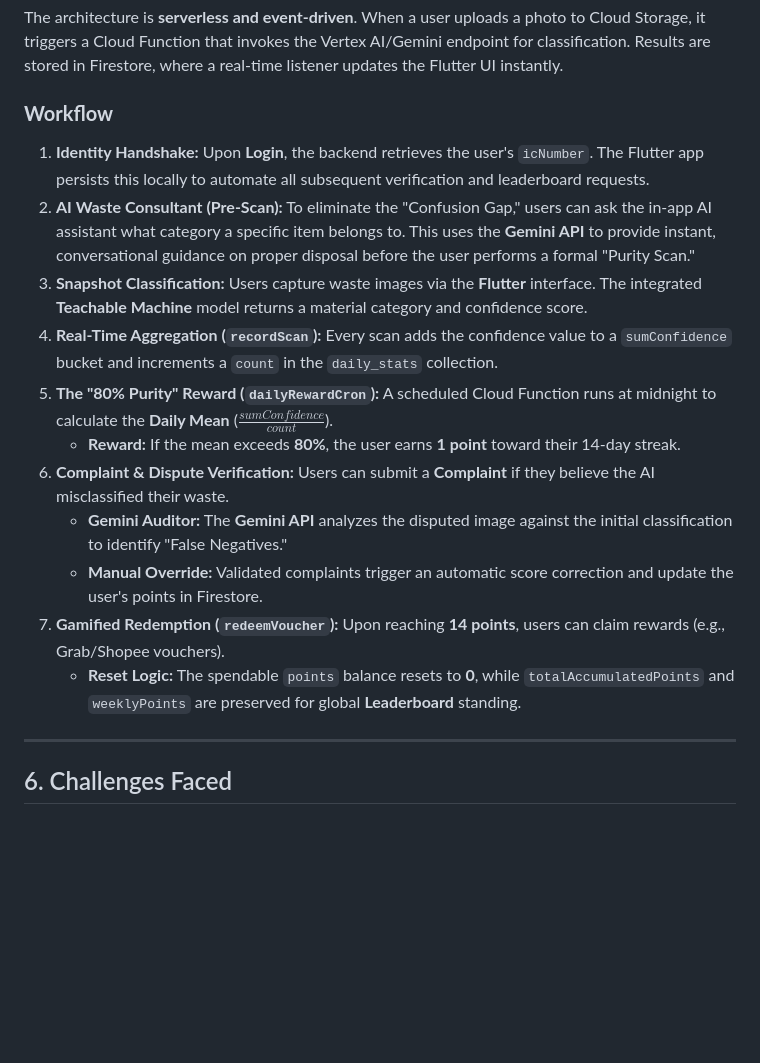
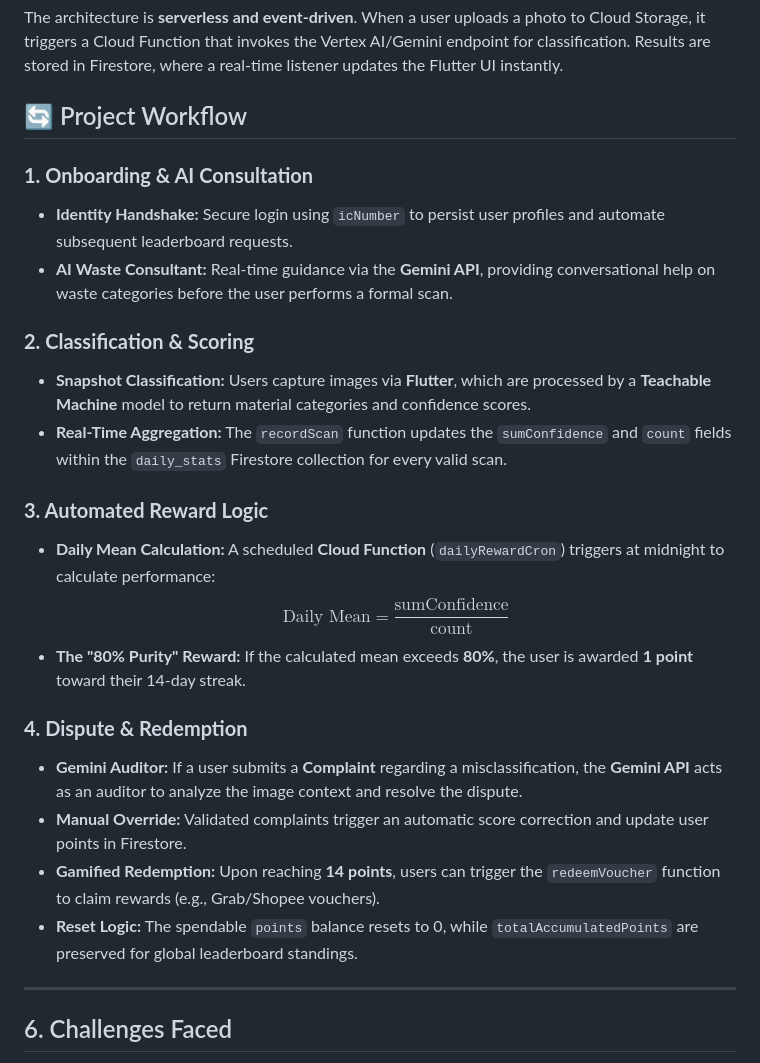
Before and after one commit to CJYJas/KitaHack2026_WeLoveGemini, a Markdown page: README.md, the part around the change. Drawn GitHub-style; blank space fills up the shorter version.

Commit message:
Revise project workflow and AI consultation details
Updated project workflow section to enhance clarity and detail.

```diff
--- a/README.md
+++ b/README.md
@@ -67,18 +67,26 @@ The platform connects residents, businesses, and sustainability goals:
 ### **System Architecture**
 The architecture is **serverless and event-driven**. When a user uploads a photo to Cloud Storage, it triggers a Cloud Function that invokes the Vertex AI/Gemini endpoint for classification. Results are stored in Firestore, where a real-time listener updates the Flutter UI instantly.
 
-### **Workflow**
-1.  **Identity Handshake:** Upon **Login**, the backend retrieves the user's `icNumber`. The Flutter app persists this locally to automate all subsequent verification and leaderboard requests.
-2.  **AI Waste Consultant (Pre-Scan):** To eliminate the "Confusion Gap," users can ask the in-app AI assistant what category a specific item belongs to. This uses the **Gemini API** to provide instant, conversational guidance on proper disposal before the user performs a formal "Purity Scan."
-3.  **Snapshot Classification:** Users capture waste images via the **Flutter** interface. The integrated **Teachable Machine** model returns a material category and confidence score.
-4.  **Real-Time Aggregation (`recordScan`):** Every scan adds the confidence value to a `sumConfidence` bucket and increments a `count` in the `daily_stats` collection.
-5.  **The "80% Purity" Reward (`dailyRewardCron`):** A scheduled Cloud Function runs at midnight to calculate the **Daily Mean** ($\frac{sumConfidence}{count}$).
-    * **Reward:** If the mean exceeds **80%**, the user earns **1 point** toward their 14-day streak.
-6.  **Complaint & Dispute Verification:** Users can submit a **Complaint** if they believe the AI misclassified their waste.
-    * **Gemini Auditor:** The **Gemini API** analyzes the disputed image against the initial classification to identify "False Negatives."
-    * **Manual Override:** Validated complaints trigger an automatic score correction and update the user's points in Firestore.
-7.  **Gamified Redemption (`redeemVoucher`):** Upon reaching **14 points**, users can claim rewards (e.g., Grab/Shopee vouchers).
-    * **Reset Logic:** The spendable `points` balance resets to **0**, while `totalAccumulatedPoints` and `weeklyPoints` are preserved for global **Leaderboard** standing.
+## 🔄 Project Workflow
+
+### **1. Onboarding & AI Consultation**
+* **Identity Handshake:** Secure login using `icNumber` to persist user profiles and automate subsequent leaderboard requests.
+* **AI Waste Consultant:** Real-time guidance via the **Gemini API**, providing conversational help on waste categories before the user performs a formal scan.
+
+### **2. Classification & Scoring**
+* **Snapshot Classification:** Users capture images via **Flutter**, which are processed by a **Teachable Machine** model to return material categories and confidence scores.
+* **Real-Time Aggregation:** The `recordScan` function updates the `sumConfidence` and `count` fields within the `daily_stats` Firestore collection for every valid scan.
+
+### **3. Automated Reward Logic**
+* **Daily Mean Calculation:** A scheduled **Cloud Function** (`dailyRewardCron`) triggers at midnight to calculate performance:
+  $$\text{Daily Mean} = \frac{\text{sumConfidence}}{\text{count}}$$
+* **The "80% Purity" Reward:** If the calculated mean exceeds **80%**, the user is awarded **1 point** toward their 14-day streak.
+
+### **4. Dispute & Redemption**
+* **Gemini Auditor:** If a user submits a **Complaint** regarding a misclassification, the **Gemini API** acts as an auditor to analyze the image context and resolve the dispute.
+* **Manual Override:** Validated complaints trigger an automatic score correction and update user points in Firestore.
+* **Gamified Redemption:** Upon reaching **14 points**, users can trigger the `redeemVoucher` function to claim rewards (e.g., Grab/Shopee vouchers).
+* **Reset Logic:** The spendable `points` balance resets to 0, while `totalAccumulatedPoints` are preserved for global leaderboard standings.
 
 ---
 
```
